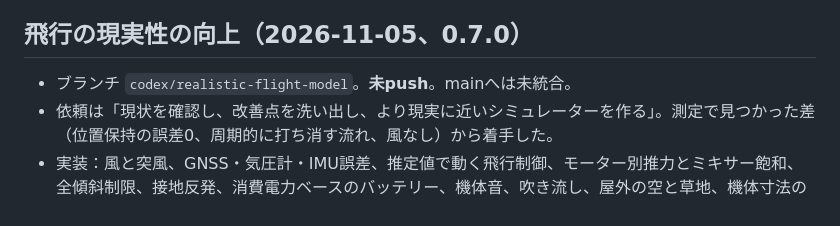
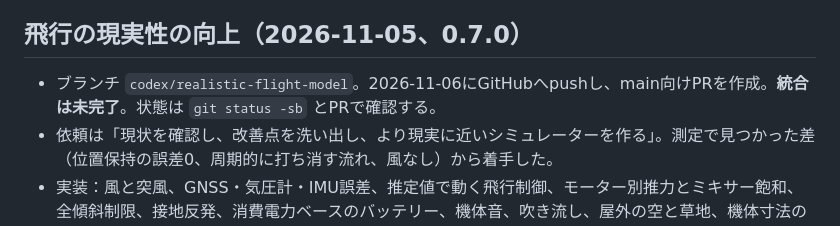
Before and after one commit to atsu-chai/drone_Simulator, a Markdown page: docs/handoff.md, the part around the change. Rendered like a GitHub page.

Commit message:
Record GitHub sync state for the flight model branch
Co-Authored-By: Claude Opus 5.5 <noreply@anthropic.com>

```diff
--- a/docs/handoff.md
+++ b/docs/handoff.md
@@ -21,7 +21,7 @@
 
 ## 飛行の現実性の向上（2026-11-05、0.7.0）
 
-- ブランチ `codex/realistic-flight-model`。**未push**。mainへは未統合。
+- ブランチ `codex/realistic-flight-model`。2026-11-06にGitHubへpushし、main向けPRを作成。**統合は未完了**。状態は `git status -sb` とPRで確認する。
 - 依頼は「現状を確認し、改善点を洗い出し、より現実に近いシミュレーターを作る」。測定で見つかった差（位置保持の誤差0、周期的に打ち消す流れ、風なし）から着手した。
 - 実装：風と突風、GNSS・気圧計・IMU誤差、推定値で動く飛行制御、モーター別推力とミキサー飽和、全傾斜制限、接地反発、消費電力ベースのバッテリー、機体音、吹き流し、屋外の空と草地、機体寸法の縮小、風条件の選択、目視練習。詳細は [物理モデル](physics-model.md)、判断はD005〜D008。
 - 実害のあった既存不具合：異常事態のHが中止区画の境界上にあり、数mmの流れで即中止になっていた（D008で修正）。
```
